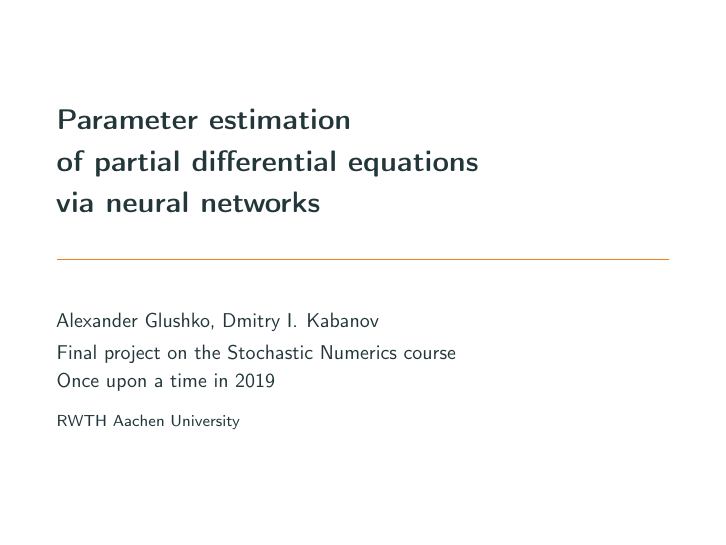
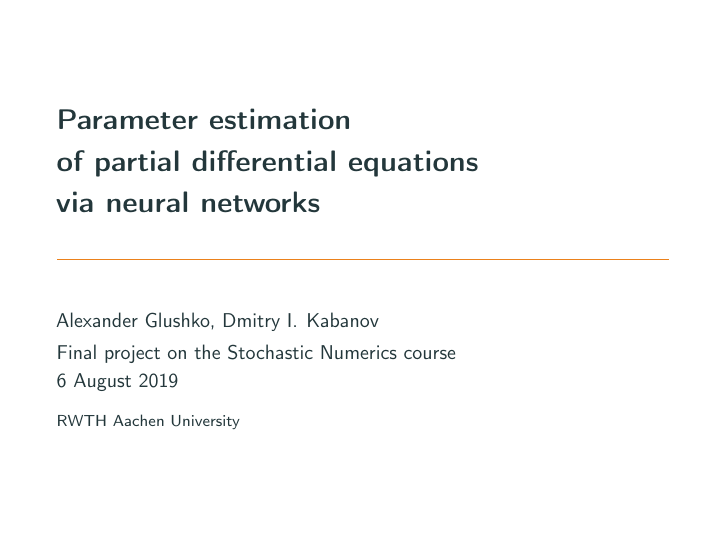
Before and after one commit to dmitry-kabanov/stoch-num-2019-final-project, LaTeX slides (02-presentation-v1/presentation.tex): page 1 of 42. Compiled offline with pdfLaTeX.

Commit message:
Fix date of the presentation

```diff
--- a/02-presentation-v1/presentation.tex
+++ b/02-presentation-v1/presentation.tex
@@ -63,7 +63,7 @@
 \title{Parameter estimation\\of partial differential equations\\via neural networks}
 \author{Alexander Glushko, Dmitry I.\ Kabanov}
 \institute{RWTH Aachen University}
-\date{Final project on the Stochastic Numerics course\\Once upon a time in 2019}
+\date{Final project on the Stochastic Numerics course\\6 August 2019}
 \def\titlepage{%
   \usebeamertemplate{title page}%<---
 }
```
